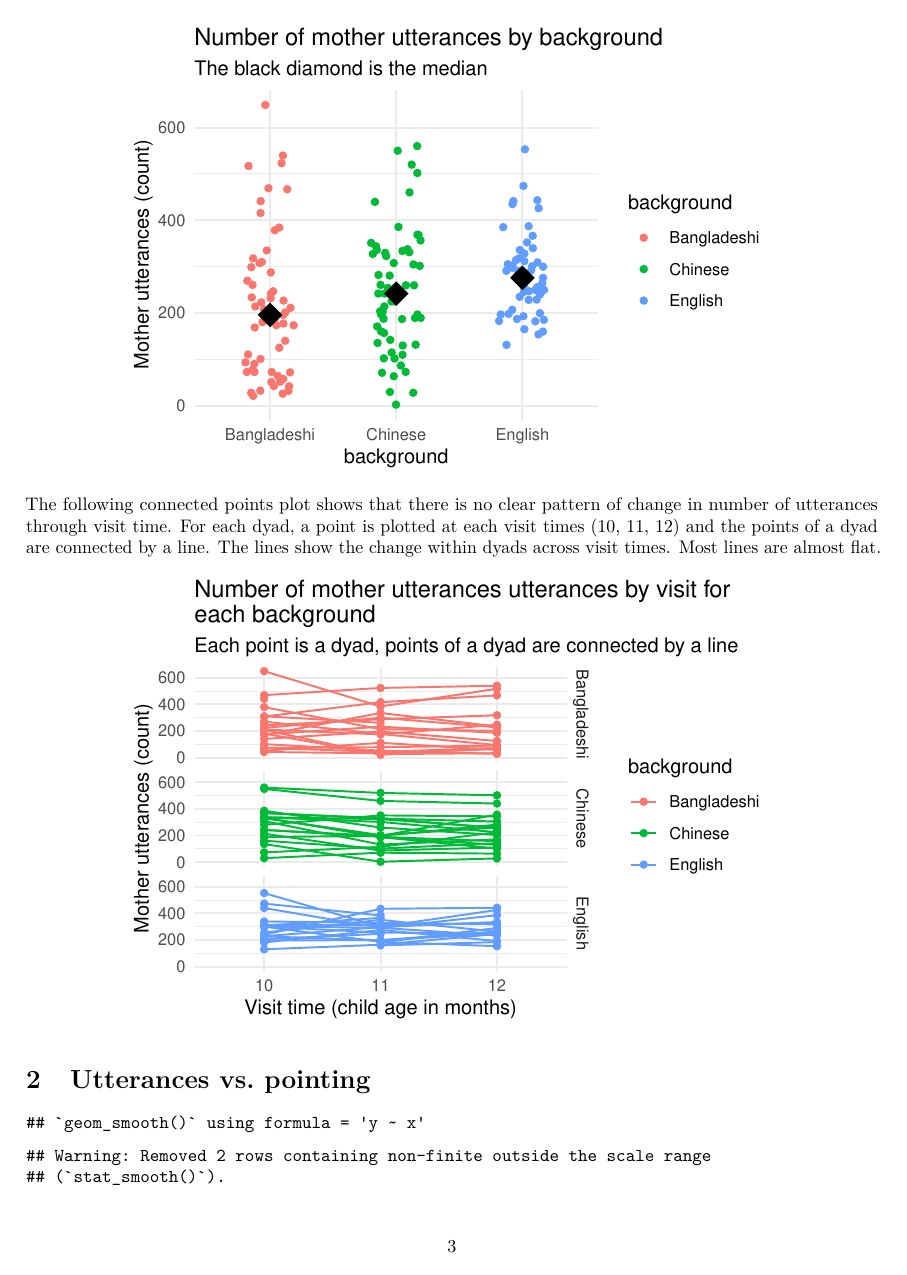
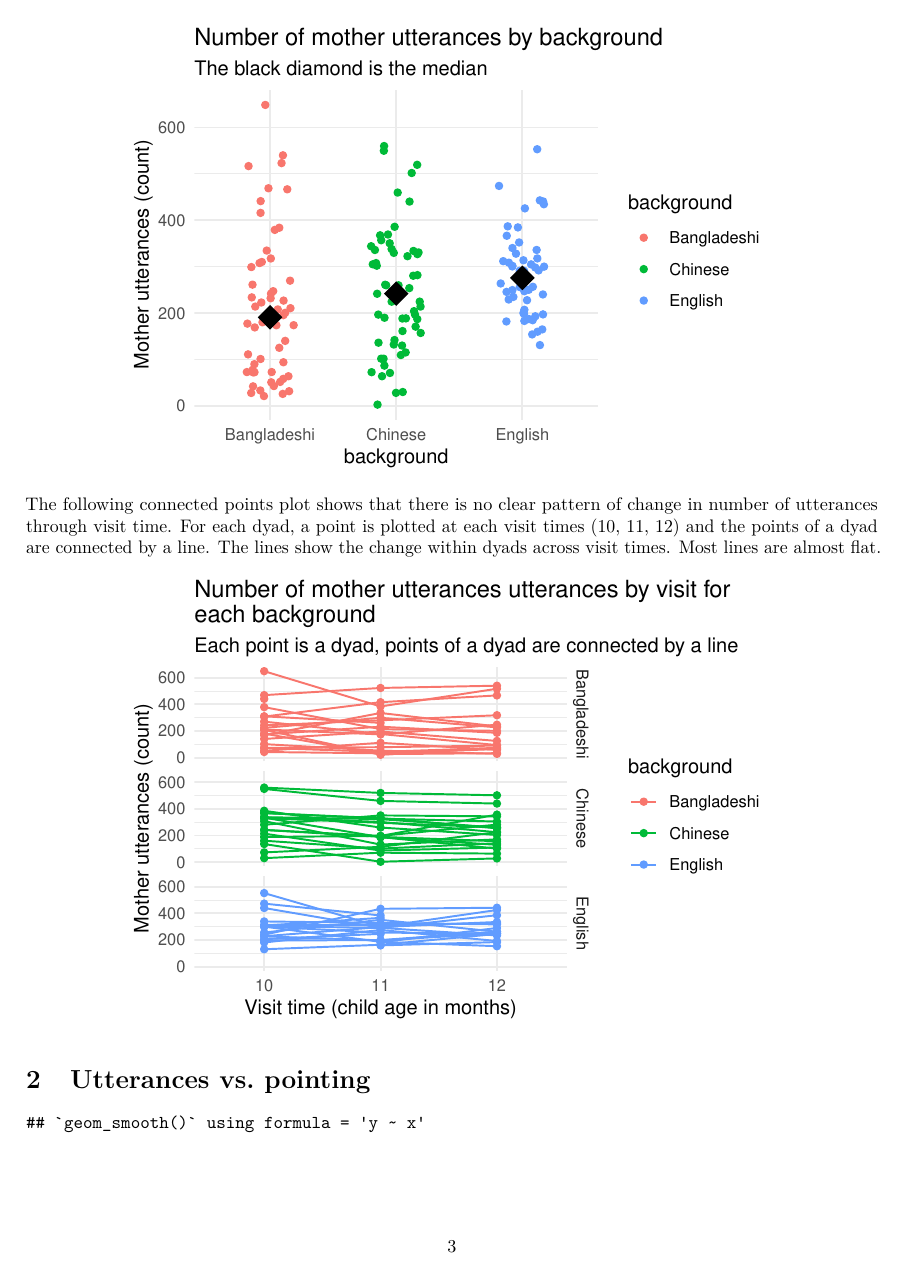
Before and after one commit to stefanocoretta/infant-gestures, an R Markdown document (analysis/reports/report-1.Rmd): page 3 of 5. Rendered offline with R 4.5, knitr and Pandoc, then LaTeX, with nearby package versions; code that draws random numbers runs with fixed seeds of ours.

Commit message:
update to reflect new data

````diff
--- a/analysis/reports/report-1.Rmd
+++ b/analysis/reports/report-1.Rmd
@@ -6,7 +6,7 @@ output:
     fig_height: 3.5
     fig_width: 5
     number_sections: yes
-version: "v1.0"
+version: "v1.1"
 last-updated: "24/07/2018"
 ---
 
@@ -38,8 +38,9 @@ point <- read_csv("./data/gestures.csv") %>%
   ungroup() %>%
   mutate_if(is.character, as.factor)
 
-utter <- na.omit(utterances_tot) %>%
-  left_join(y = point)
+utter <- utterances_tot %>%
+  inner_join(y = point) %>%
+  na.omit()
 ```
 
 # Number of mother utterances
````
Also changed, not shown: analysis/reports/report-1.Rmd (2 more changed lines).
